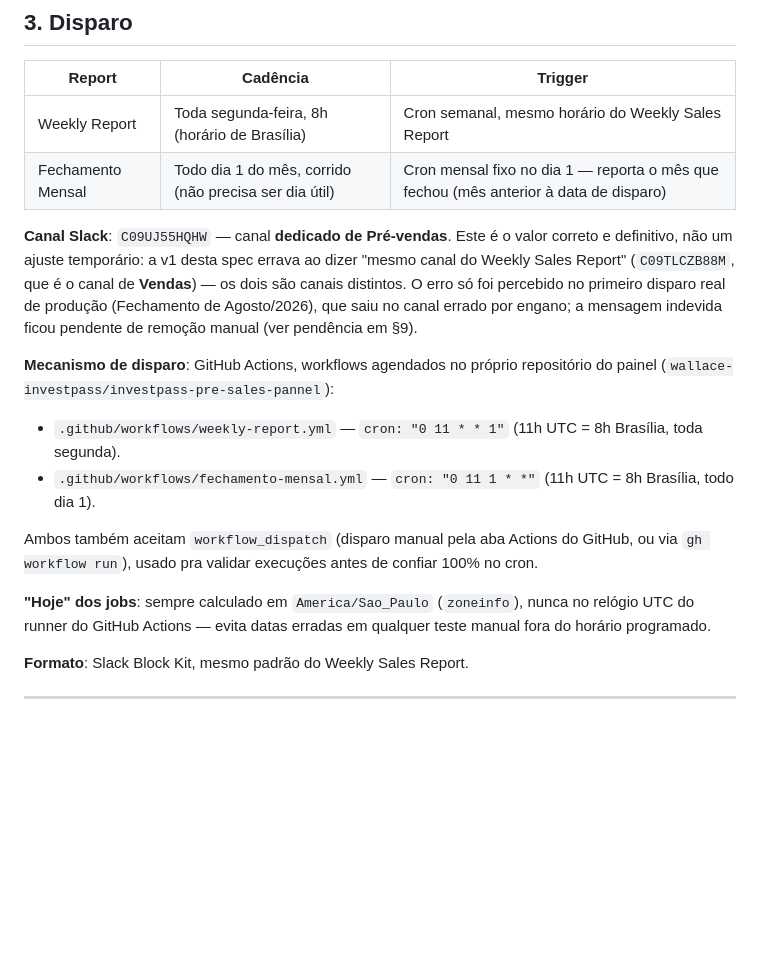
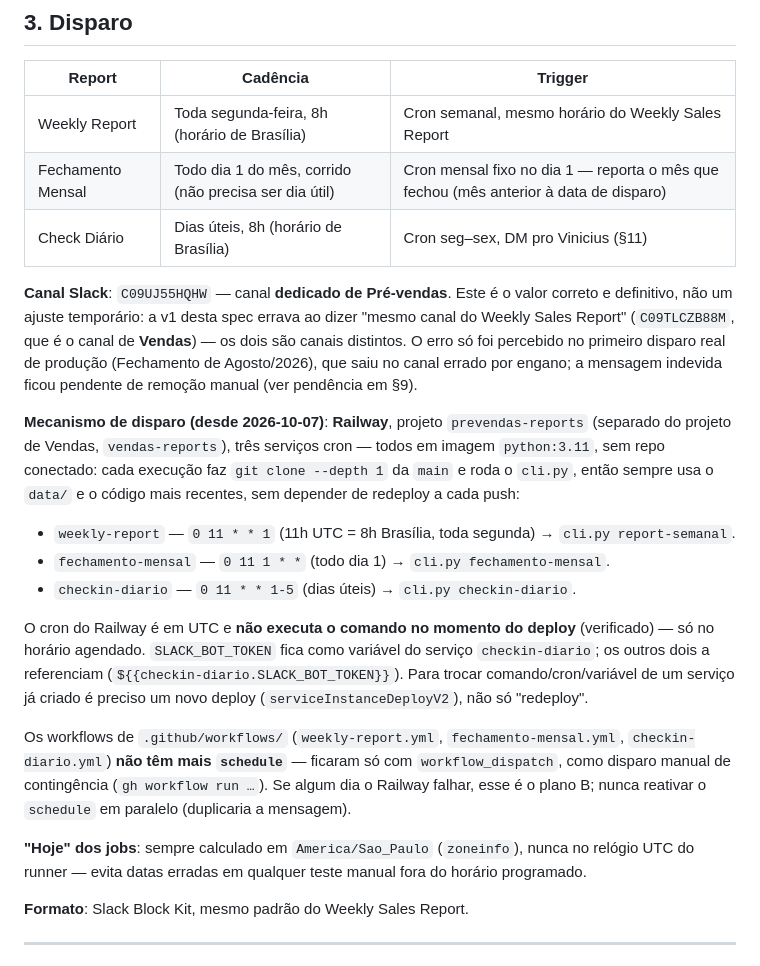
Before and after one commit to wallace-investpass/investpass-pre-sales-pannel, a Markdown page: spec-prevendas-reports.md, the part around one of its changes. Drawn GitHub-style; blank space fills up the shorter version.

```diff
--- a/spec-prevendas-reports.md
+++ b/spec-prevendas-reports.md
@@ -34,16 +35,20 @@ Ambos os jobs reaproveitam a mesma lógica de cálculo já usada pelo painel (he
 |---|---|---|
 | Weekly Report | Toda segunda-feira, 8h (horário de Brasília) | Cron semanal, mesmo horário do Weekly Sales Report |
 | Fechamento Mensal | Todo dia 1 do mês, corrido (não precisa ser dia útil) | Cron mensal fixo no dia 1 — reporta o mês que fechou (mês anterior à data de disparo) |
+| Check Diário | Dias úteis, 8h (horário de Brasília) | Cron seg–sex, DM pro Vinicius (§11) |
 
 **Canal Slack**: `C09UJ55HQHW` — canal **dedicado de Pré-vendas**. Este é o valor correto e definitivo, não um ajuste temporário: a v1 desta spec errava ao dizer "mesmo canal do Weekly Sales Report" (`C09TLCZB88M`, que é o canal de **Vendas**) — os dois são canais distintos. O erro só foi percebido no primeiro disparo real de produção (Fechamento de Agosto/2026), que saiu no canal errado por engano; a mensagem indevida ficou pendente de remoção manual (ver pendência em §9).
 
-**Mecanismo de disparo**: GitHub Actions, workflows agendados no próprio repositório do painel (`wallace-investpass/investpass-pre-sales-pannel`):
-- `.github/workflows/weekly-report.yml` — `cron: "0 11 * * 1"` (11h UTC = 8h Brasília, toda segunda).
-- `.github/workflows/fechamento-mensal.yml` — `cron: "0 11 1 * *"` (11h UTC = 8h Brasília, todo dia 1).
+**Mecanismo de disparo (desde 2026-10-07)**: **Railway**, projeto `prevendas-reports` (separado do projeto de Vendas, `vendas-reports`), três serviços cron — todos em imagem `python:3.11`, sem repo conectado: cada execução faz `git clone --depth 1` da `main` e roda o `cli.py`, então sempre usa o `data/` e o código mais recentes, sem depender de redeploy a cada push:
+- `weekly-report` — `0 11 * * 1` (11h UTC = 8h Brasília, toda segunda) → `cli.py report-semanal`.
+- `fechamento-mensal` — `0 11 1 * *` (todo dia 1) → `cli.py fechamento-mensal`.
+- `checkin-diario` — `0 11 * * 1-5` (dias úteis) → `cli.py checkin-diario`.
 
-Ambos também aceitam `workflow_dispatch` (disparo manual pela aba Actions do GitHub, ou via `gh workflow run`), usado pra validar execuções antes de confiar 100% no cron.
+O cron do Railway é em UTC e **não executa o comando no momento do deploy** (verificado) — só no horário agendado. `SLACK_BOT_TOKEN` fica como variável do serviço `checkin-diario`; os outros dois a referenciam (`${{checkin-diario.SLACK_BOT_TOKEN}}`). Para trocar comando/cron/variável de um serviço já criado é preciso um novo deploy (`serviceInstanceDeployV2`), não só "redeploy".
 
-**"Hoje" dos jobs**: sempre calculado em `America/Sao_Paulo` (`zoneinfo`), nunca no relógio UTC do runner do GitHub Actions — evita datas erradas em qualquer teste manual fora do horário programado.
+Os workflows de `.github/workflows/` (`weekly-report.yml`, `fechamento-mensal.yml`, `checkin-diario.yml`) **não têm mais `schedule`** — ficaram só com `workflow_dispatch`, como disparo manual de contingência (`gh workflow run …`). Se algum dia o Railway falhar, esse é o plano B; nunca reativar o `schedule` em paralelo (duplicaria a mensagem).
+
+**"Hoje" dos jobs**: sempre calculado em `America/Sao_Paulo` (`zoneinfo`), nunca no relógio UTC do runner — evita datas erradas em qualquer teste manual fora do horário programado.
 
 **Formato**: Slack Block Kit, mesmo padrão do Weekly Sales Report.
 
```
Also changed, not shown: other parts of spec-prevendas-reports.md (+38 -8 lines), CLAUDE.md (+11 -0 lines).
